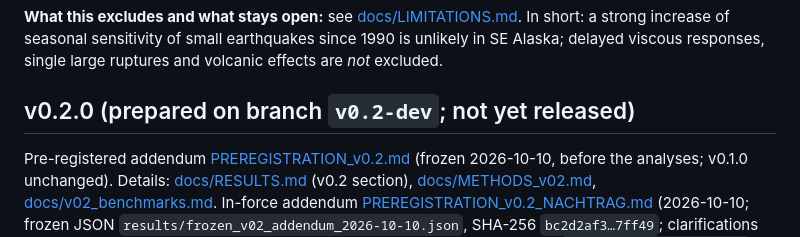
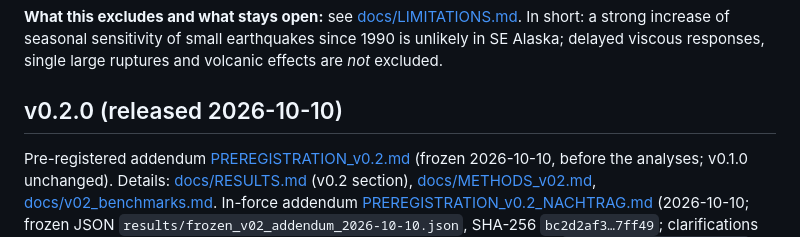
Before and after one commit to GenesisAeon/glacial-seismic-sensitivity-utac, a Markdown page: README.md, the part around the change. Rendered like a GitHub page.

```diff
--- a/README.md
+++ b/README.md
@@ -38,7 +38,7 @@ and ERA5 precipitation, and pre-registers a confirmatory test on data from **Nov
 a strong increase of seasonal sensitivity of small earthquakes since 1990 is unlikely in SE Alaska;
 delayed viscous responses, single large ruptures and volcanic effects are *not* excluded.
 
-## v0.2.0 (prepared on branch `v0.2-dev`; not yet released)
+## v0.2.0 (released 2026-10-10)
 
 Pre-registered addendum [PREREGISTRATION_v0.2.md](PREREGISTRATION_v0.2.md) (frozen 2026-10-10,
 before the analyses; v0.1.0 unchanged). Details: [docs/RESULTS.md](docs/RESULTS.md) (v0.2 section),
```
Also changed, not shown: CHANGELOG.md (+1 -1 lines), README.de.md (+1 -1 lines).
